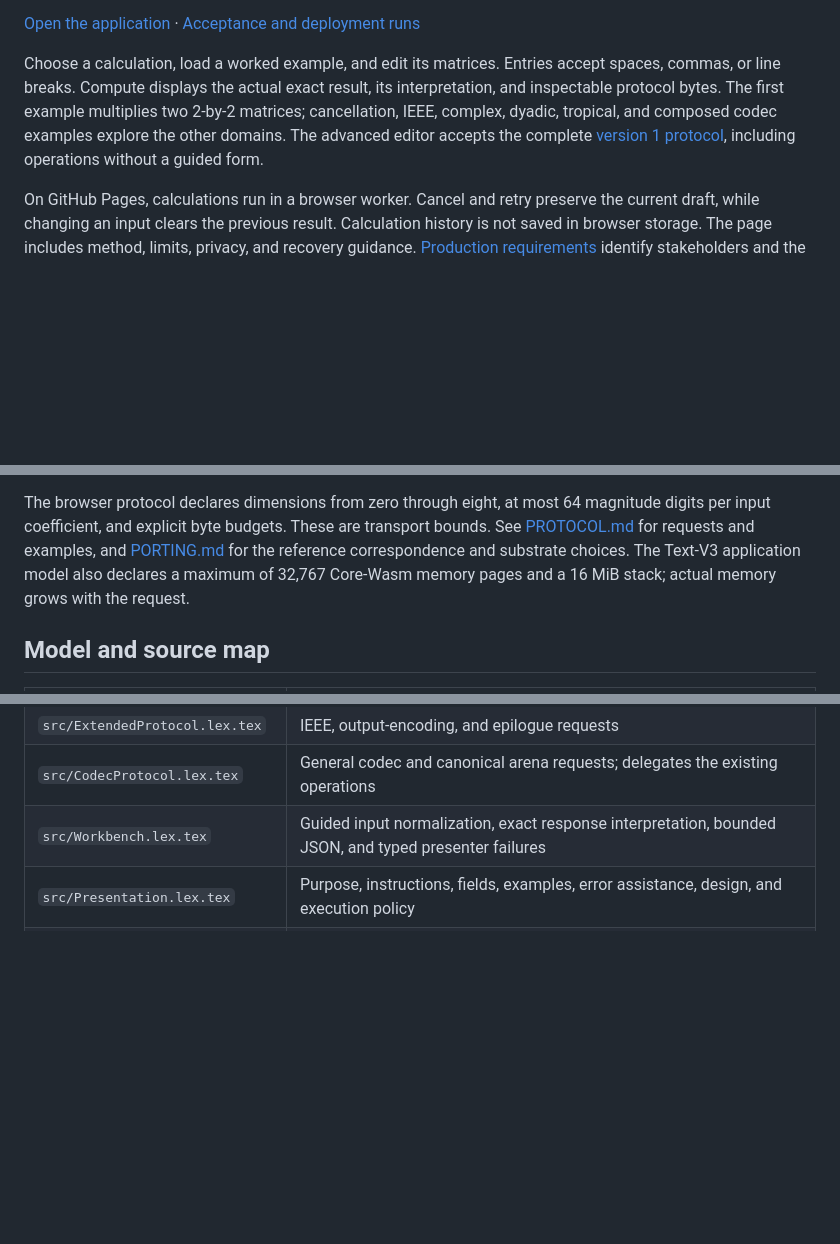
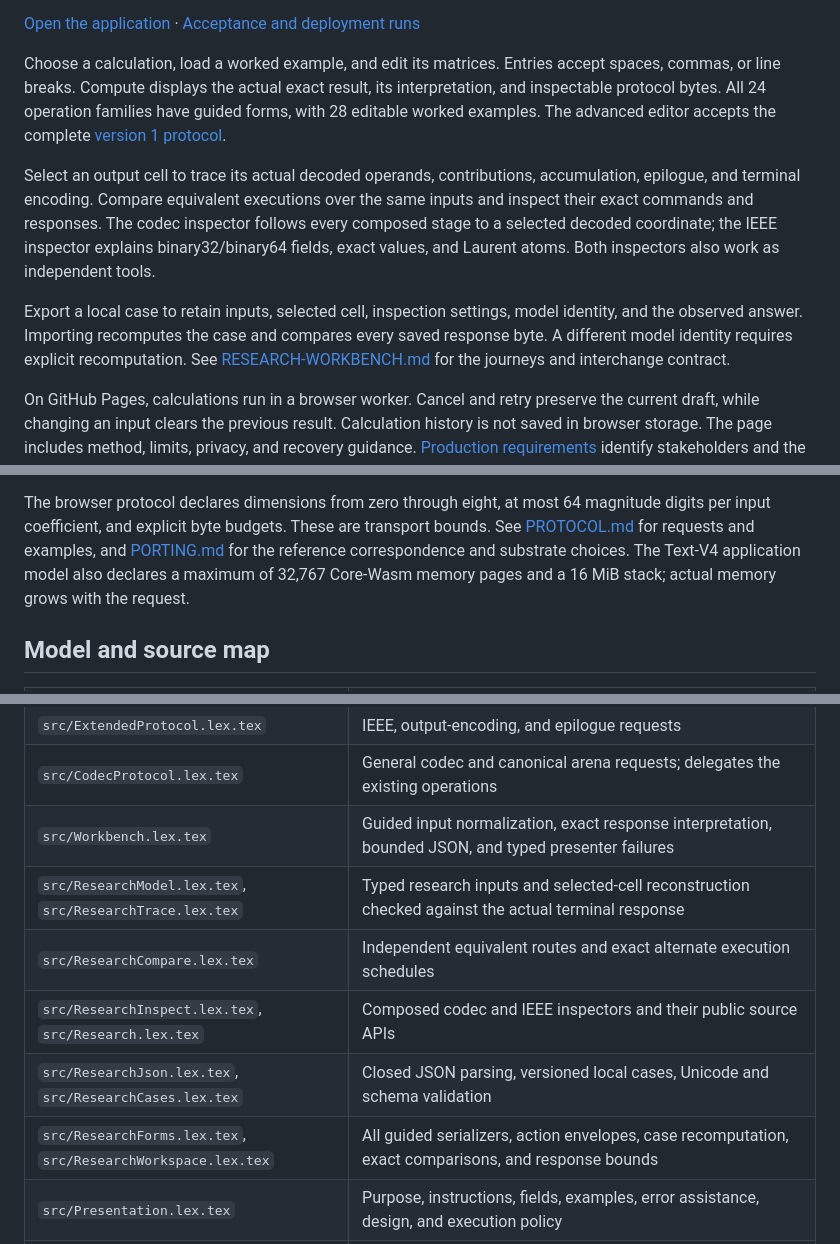
Before and after one commit to afflom/lexlean-matmul, a Markdown page: README.md, 3 parts joined by grey strips. Drawn GitHub-style; blank space fills up the shorter version.

Commit message:
docs: explain research workflows and local case interchange

```diff
--- a/README.md
+++ b/README.md
@@ -16,11 +16,22 @@ handling remain LexLean declarations.
 
 Choose a calculation, load a worked example, and edit its matrices. Entries
 accept spaces, commas, or line breaks. Compute displays the actual exact result,
-its interpretation, and inspectable protocol bytes. The first example multiplies
-two 2-by-2 matrices; cancellation, IEEE, complex, dyadic, tropical, and composed
-codec examples explore the other domains. The advanced editor accepts the
-complete [version 1 protocol](PROTOCOL.md), including operations without a
-guided form.
+its interpretation, and inspectable protocol bytes. All 24 operation families
+have guided forms, with 28 editable worked examples. The advanced editor accepts
+the complete [version 1 protocol](PROTOCOL.md).
+
+Select an output cell to trace its actual decoded operands, contributions,
+accumulation, epilogue, and terminal encoding. Compare equivalent executions
+over the same inputs and inspect their exact commands and responses. The codec
+inspector follows every composed stage to a selected decoded coordinate; the
+IEEE inspector explains binary32/binary64 fields, exact values, and Laurent
+atoms. Both inspectors also work as independent tools.
+
+Export a local case to retain inputs, selected cell, inspection settings, model
+identity, and the observed answer. Importing recomputes the case and compares
+every saved response byte. A different model identity requires explicit
+recomputation. See [RESEARCH-WORKBENCH.md](RESEARCH-WORKBENCH.md) for the journeys
+and interchange contract.
 
 On GitHub Pages, calculations run in a browser worker. Cancel and retry preserve the current
 draft, while changing an input clears the previous result. Calculation history
@@ -87,7 +98,7 @@ The browser protocol declares dimensions from zero through eight, at most 64
 magnitude digits per input coefficient, and explicit byte budgets. These are
 transport bounds. See [PROTOCOL.md](PROTOCOL.md) for requests and examples, and
 [PORTING.md](PORTING.md) for the reference correspondence and substrate choices.
-The Text-V3 application model also declares a maximum of 32,767 Core-Wasm memory
+The Text-V4 application model also declares a maximum of 32,767 Core-Wasm memory
 pages and a 16 MiB stack; actual memory grows with the request.
 
 ## Model and source map
@@ -104,6 +115,11 @@ pages and a 16 MiB stack; actual memory grows with the request.
 | `src/ExtendedProtocol.lex.tex` | IEEE, output-encoding, and epilogue requests |
 | `src/CodecProtocol.lex.tex` | General codec and canonical arena requests; delegates the existing operations |
 | `src/Workbench.lex.tex` | Guided input normalization, exact response interpretation, bounded JSON, and typed presenter failures |
+| `src/ResearchModel.lex.tex`, `src/ResearchTrace.lex.tex` | Typed research inputs and selected-cell reconstruction checked against the actual terminal response |
+| `src/ResearchCompare.lex.tex` | Independent equivalent routes and exact alternate execution schedules |
+| `src/ResearchInspect.lex.tex`, `src/Research.lex.tex` | Composed codec and IEEE inspectors and their public source APIs |
+| `src/ResearchJson.lex.tex`, `src/ResearchCases.lex.tex` | Closed JSON parsing, versioned local cases, Unicode and schema validation |
+| `src/ResearchForms.lex.tex`, `src/ResearchWorkspace.lex.tex` | All guided serializers, action envelopes, case recomputation, exact comparisons, and response bounds |
 | `src/Presentation.lex.tex` | Purpose, instructions, fields, examples, error assistance, design, and execution policy |
 | `src/Application.lex.tex` | Application roots, byte-level acceptance vectors, Core-Wasm, and portable View |
 | `src/MatmulSystem.lex.tex` | Native `Production.BrowserSystem.SystemModel`, component/artifact bindings, controls, and Pages target |
```
Also changed, not shown: PRODUCTION-READINESS.md (+16 -1 lines), RESEARCH-WORKBENCH.md (+81 -55 lines).
